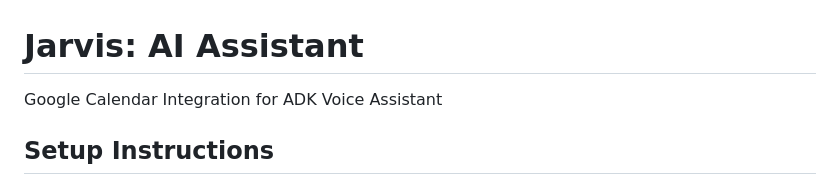
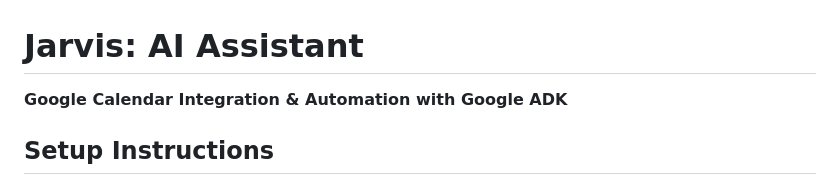
Before and after one commit to bandirevanth/JarvisAI, a Markdown page: README.md, the part around the change. Rendered like a GitHub page.

```diff
--- a/README.md
+++ b/README.md
@@ -1,6 +1,6 @@
 #  Jarvis: AI Assistant
 
-Google Calendar Integration for ADK Voice Assistant
+**Google Calendar Integration & Automation with Google ADK**
 
 ## Setup Instructions
 
```
